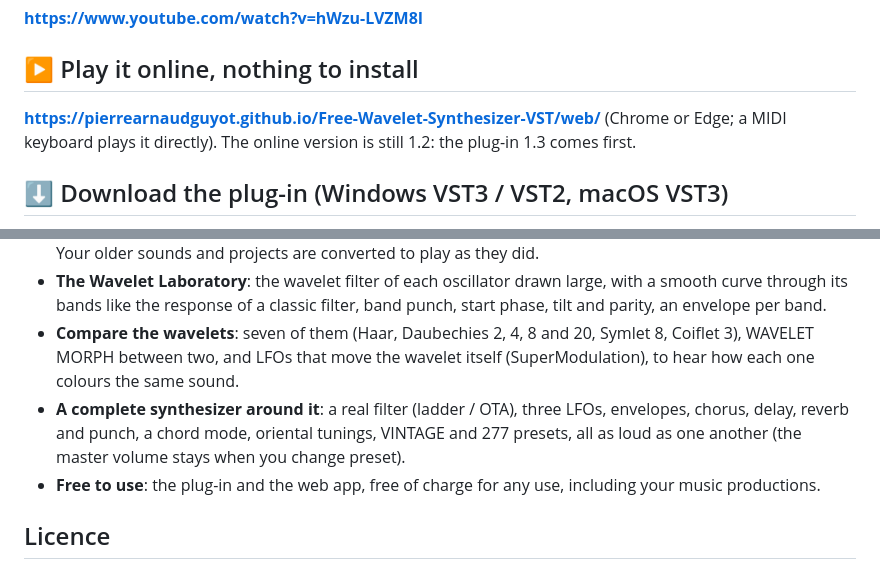
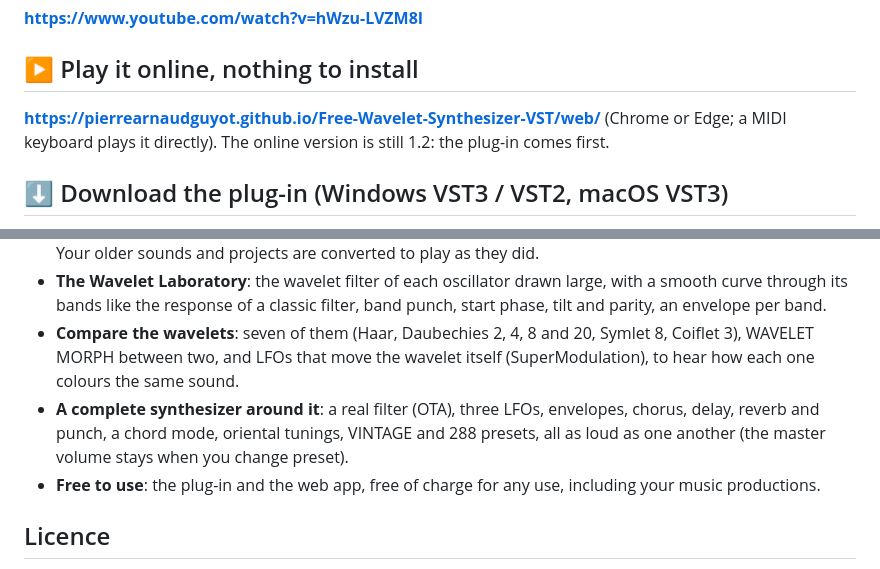
Before and after one commit to PierreArnaudGUYOT/Free-Wavelet-Synthesizer-VST, a Markdown page: README.md, 2 parts joined by grey strips. GitHub-like rendering.

Commit message:
Fractal Wavelet Synthesizer 1.3.1: the README (the OTA filter, 288 presets); the online version stays 1.2

```diff
--- a/README.md
+++ b/README.md
@@ -6,7 +6,7 @@
 **https://www.youtube.com/watch?v=hWzu-LVZM8I**
 
 ## ▶ Play it online, nothing to install
-**https://pierrearnaudguyot.github.io/Free-Wavelet-Synthesizer-VST/web/** (Chrome or Edge; a MIDI keyboard plays it directly). The online version is still 1.2: the plug-in 1.3 comes first.
+**https://pierrearnaudguyot.github.io/Free-Wavelet-Synthesizer-VST/web/** (Chrome or Edge; a MIDI keyboard plays it directly). The online version is still 1.2: the plug-in comes first.
 
 ## ⬇ Download the plug-in (Windows VST3 / VST2, macOS VST3)
 1. Open the **[latest release](https://github.com/PierreArnaudGUYOT/Free-Wavelet-Synthesizer-VST/releases/latest)**.
@@ -21,7 +21,7 @@
 - **One envelope per oscillator (version 1.3)**: the AMP ENVELOPE card is gone; each oscillator has its own volume ADSR, in its **OSC PITCH · VOLUME ADSR** card with its pitch (its attack starts steeper), and the **TONE ENVELOPE** moves the tone through each note. **OSC2 → OSC1** sits under the oscillator, level with the FILTER. Your older sounds and projects are converted to play as they did.
 - **The Wavelet Laboratory**: the wavelet filter of each oscillator drawn large, with a smooth curve through its bands like the response of a classic filter, band punch, start phase, tilt and parity, an envelope per band.
 - **Compare the wavelets**: seven of them (Haar, Daubechies 2, 4, 8 and 20, Symlet 8, Coiflet 3), WAVELET MORPH between two, and LFOs that move the wavelet itself (SuperModulation), to hear how each one colours the same sound.
-- **A complete synthesizer around it**: a real filter (ladder / OTA), three LFOs, envelopes, chorus, delay, reverb and punch, a chord mode, oriental tunings, VINTAGE and 277 presets, all as loud as one another (the master volume stays when you change preset).
+- **A complete synthesizer around it**: a real filter (OTA), three LFOs, envelopes, chorus, delay, reverb and punch, a chord mode, oriental tunings, VINTAGE and 288 presets, all as loud as one another (the master volume stays when you change preset).
 - **Free to use**: the plug-in and the web app, free of charge for any use, including your music productions.
 
 ## Licence
```
